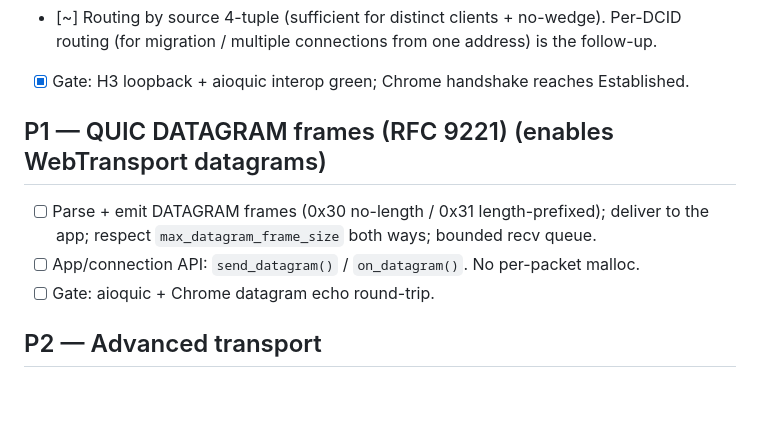
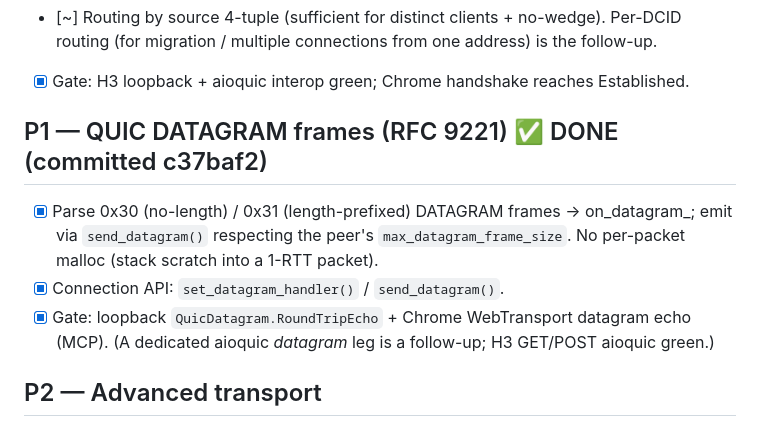
Before and after one commit to Ugbot/BoltAPI, a Markdown page: docs/QUIC_COMPLETION.md, the part around the change. Drawn GitHub-style; blank space fills up the shorter version.

```diff
--- a/docs/QUIC_COMPLETION.md
+++ b/docs/QUIC_COMPLETION.md
@@ -56,11 +56,13 @@ source 4-tuple** (`App::Http3Peer` pool + `http3_lookup_`/`http3_obtain_`/`http3
       routing (for migration / multiple connections from one address) is the follow-up.
 - [x] Gate: H3 loopback + aioquic interop green; Chrome handshake reaches Established.
 
-## P1 — QUIC DATAGRAM frames (RFC 9221)  (enables WebTransport datagrams)
-- [ ] Parse + emit DATAGRAM frames (0x30 no-length / 0x31 length-prefixed); deliver to
-      the app; respect `max_datagram_frame_size` both ways; bounded recv queue.
-- [ ] App/connection API: `send_datagram()` / `on_datagram()`. No per-packet malloc.
-- [ ] Gate: aioquic + Chrome datagram echo round-trip.
+## P1 — QUIC DATAGRAM frames (RFC 9221)  ✅ DONE (committed c37baf2)
+- [x] Parse 0x30 (no-length) / 0x31 (length-prefixed) DATAGRAM frames → on_datagram_;
+      emit via `send_datagram()` respecting the peer's `max_datagram_frame_size`. No
+      per-packet malloc (stack scratch into a 1-RTT packet).
+- [x] Connection API: `set_datagram_handler()` / `send_datagram()`.
+- [x] Gate: loopback `QuicDatagram.RoundTripEcho` + Chrome WebTransport datagram echo
+      (MCP). (A dedicated aioquic *datagram* leg is a follow-up; H3 GET/POST aioquic green.)
 
 ## P2 — Advanced transport
 - [ ] 0-RTT / session resumption (RFC 9001 §4.6): session tickets, early data, remembered
```
Also changed, not shown: docs/WEBTRANSPORT_COMPLETION.md (+11 -5 lines).
